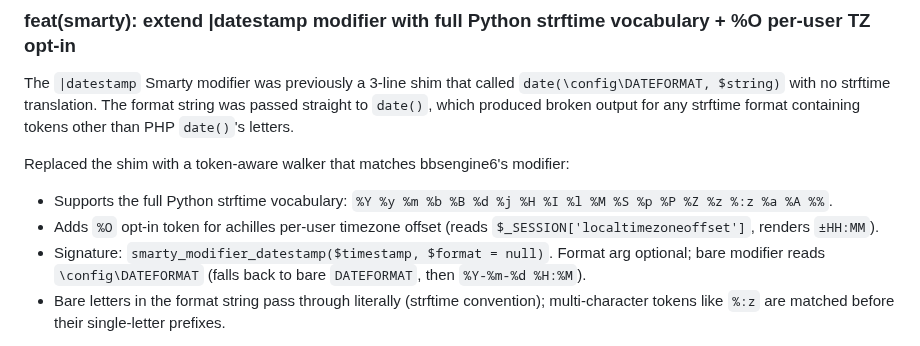
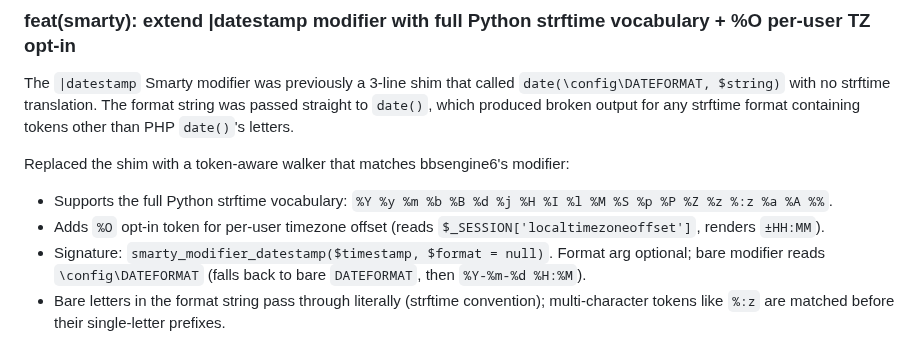
Before and after one commit to jonez734/zoid6, a Markdown page: CHANGELOG.md, the part around the change. Drawn GitHub-style.

Commit message:
chore(spec): drop achilles-specific framing from SPEC/CHANGELOG
SPEC.md §6.2: change '%O achilles-specific' to '%O per-user
timezone opt-in'.

CHANGELOG.md [Unreleased]: rephrase '%O opt-in token for achilles
per-user timezone offset' to '%O opt-in token for per-user
timezone offset (reads $_SESSION['localtimezoneoffset'])':
%O is now also implemented in Python via bbsengine6.util.set_user_tz_offset,
so the token is general-purpose, not achilles-specific.

```diff
--- a/CHANGELOG.md
+++ b/CHANGELOG.md
@@ -20,8 +20,8 @@ bbsengine6's modifier:
 
 - Supports the full Python strftime vocabulary: `%Y %y %m %b %B %d
   %j %H %I %l %M %S %p %P %Z %z %:z %a %A %%`.
-- Adds `%O` opt-in token for achilles per-user timezone offset
-  (reads `$_SESSION['localtimezoneoffset']`, renders `±HH:MM`).
+- Adds `%O` opt-in token for per-user timezone offset (reads
+  `$_SESSION['localtimezoneoffset']`, renders `±HH:MM`).
 - Signature: `smarty_modifier_datestamp($timestamp, $format = null)`.
   Format arg optional; bare modifier reads `\config\DATEFORMAT`
   (falls back to bare `DATEFORMAT`, then `%Y-%m-%d %H:%M`).
```
Also changed, not shown: SPEC.md (+1 -1 lines).
